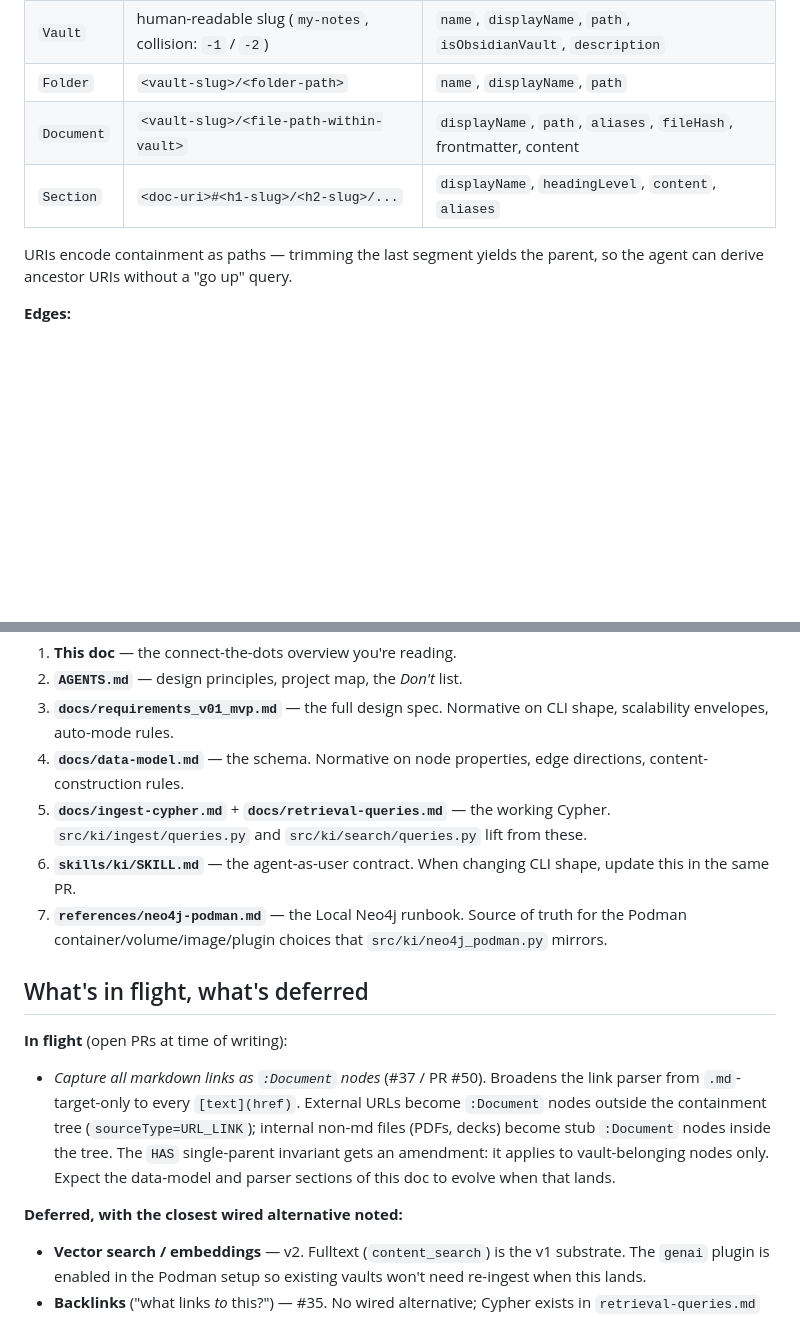
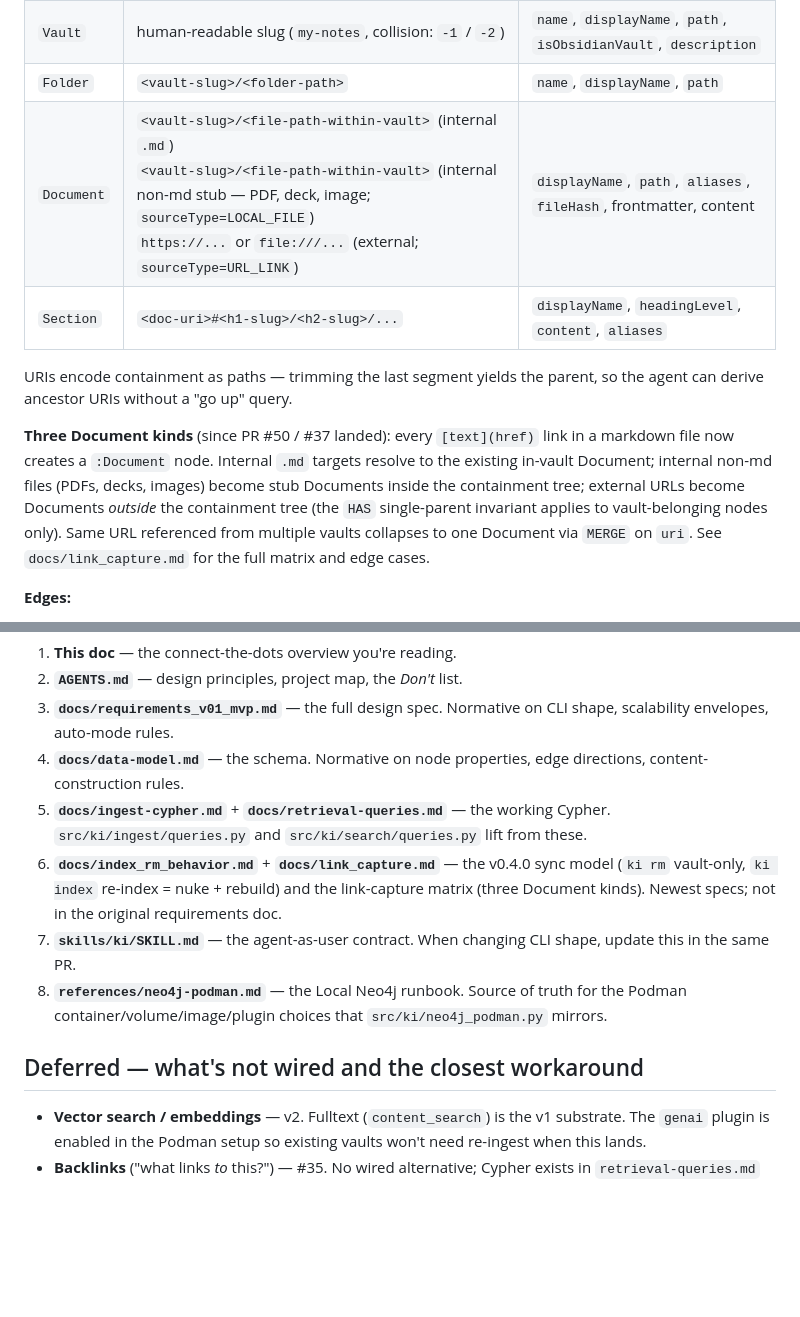
Before and after one commit to zach-blumenfeld/knowledge-index, a Markdown page: docs/architecture.md, 2 parts joined by grey strips. Rendered like a GitHub page; blank space fills up the shorter version.

```diff
--- a/docs/architecture.md
+++ b/docs/architecture.md
@@ -56,10 +56,12 @@ The schema is normative in `docs/data-model.md`; this is the picture.
 | `User`     | (internal `id`, not in URIs)                                   | `displayName`, `email`, `*SeenAt` timestamps                       |
 | `Vault`    | human-readable slug (`my-notes`, collision: `-1` / `-2`)       | `name`, `displayName`, `path`, `isObsidianVault`, `description`    |
 | `Folder`   | `<vault-slug>/<folder-path>`                                   | `name`, `displayName`, `path`                                      |
-| `Document` | `<vault-slug>/<file-path-within-vault>`                        | `displayName`, `path`, `aliases`, `fileHash`, frontmatter, content |
+| `Document` | `<vault-slug>/<file-path-within-vault>` (internal `.md`) <br> `<vault-slug>/<file-path-within-vault>` (internal non-md stub — PDF, deck, image; `sourceType=LOCAL_FILE`) <br> `https://...` or `file:///...` (external; `sourceType=URL_LINK`) | `displayName`, `path`, `aliases`, `fileHash`, frontmatter, content |
 | `Section`  | `<doc-uri>#<h1-slug>/<h2-slug>/...`                            | `displayName`, `headingLevel`, `content`, `aliases`                |
 
 URIs encode containment as paths — trimming the last segment yields the parent, so the agent can derive ancestor URIs without a "go up" query.
+
+**Three Document kinds** (since PR #50 / #37 landed): every `[text](href)` link in a markdown file now creates a `:Document` node. Internal `.md` targets resolve to the existing in-vault Document; internal non-md files (PDFs, decks, images) become stub Documents inside the containment tree; external URLs become Documents *outside* the containment tree (the `HAS` single-parent invariant applies to vault-belonging nodes only). Same URL referenced from multiple vaults collapses to one Document via `MERGE` on `uri`. See `docs/link_capture.md` for the full matrix and edge cases.
 
 **Edges:**
 
@@ -172,16 +171,11 @@ A reading order if you want to get up to speed:
 3. **`docs/requirements_v01_mvp.md`** — the full design spec. Normative on CLI shape, scalability envelopes, auto-mode rules.
 4. **`docs/data-model.md`** — the schema. Normative on node properties, edge directions, content-construction rules.
 5. **`docs/ingest-cypher.md`** + **`docs/retrieval-queries.md`** — the working Cypher. `src/ki/ingest/queries.py` and `src/ki/search/queries.py` lift from these.
-6. **`skills/ki/SKILL.md`** — the agent-as-user contract. When changing CLI shape, update this in the same PR.
-7. **`references/neo4j-podman.md`** — the Local Neo4j runbook. Source of truth for the Podman container/volume/image/plugin choices that `src/ki/neo4j_podman.py` mirrors.
+6. **`docs/index_rm_behavior.md`** + **`docs/link_capture.md`** — the v0.4.0 sync model (`ki rm` vault-only, `ki index` re-index = nuke + rebuild) and the link-capture matrix (three Document kinds). Newest specs; not in the original requirements doc.
+7. **`skills/ki/SKILL.md`** — the agent-as-user contract. When changing CLI shape, update this in the same PR.
+8. **`references/neo4j-podman.md`** — the Local Neo4j runbook. Source of truth for the Podman container/volume/image/plugin choices that `src/ki/neo4j_podman.py` mirrors.
 
-## What's in flight, what's deferred
-
-**In flight** (open PRs at time of writing):
-
-- *Capture all markdown links as `:Document` nodes* (#37 / PR #50). Broadens the link parser from `.md`-target-only to every `[text](href)`. External URLs become `:Document` nodes outside the containment tree (`sourceType=URL_LINK`); internal non-md files (PDFs, decks) become stub `:Document` nodes inside the tree. The `HAS` single-parent invariant gets an amendment: it applies to vault-belonging nodes only. Expect the data-model and parser sections of this doc to evolve when that lands.
-
-**Deferred, with the closest wired alternative noted:**
+## Deferred — what's not wired and the closest workaround
 
 - **Vector search / embeddings** — v2. Fulltext (`content_search`) is the v1 substrate. The `genai` plugin is enabled in the Podman setup so existing vaults won't need re-ingest when this lands.
 - **Backlinks** ("what links *to* this?") — #35. No wired alternative; Cypher exists in `retrieval-queries.md` for a one-shot.
```
Also changed, not shown: other parts of docs/architecture.md (+9 -12 lines).
